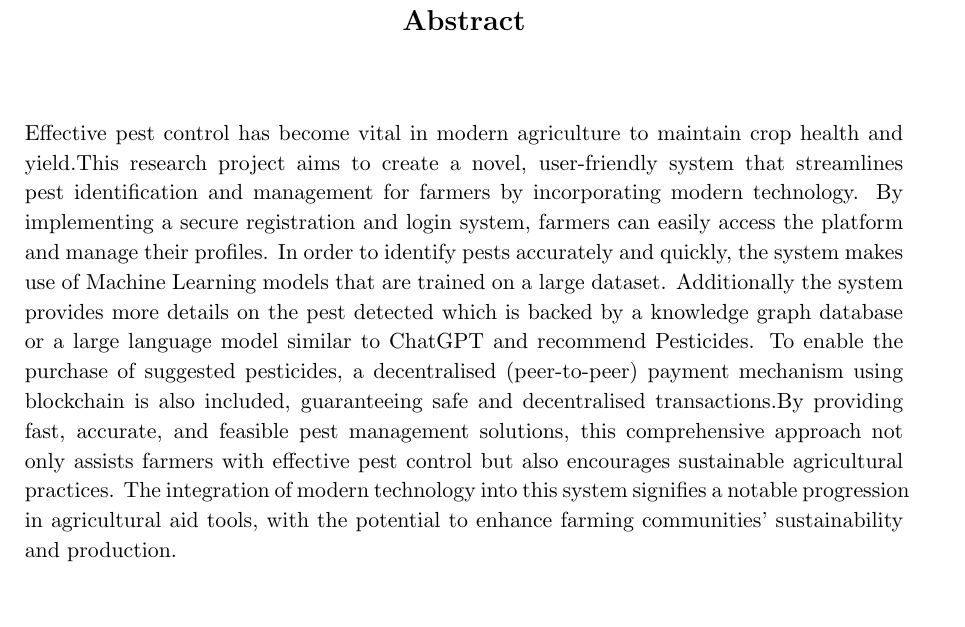
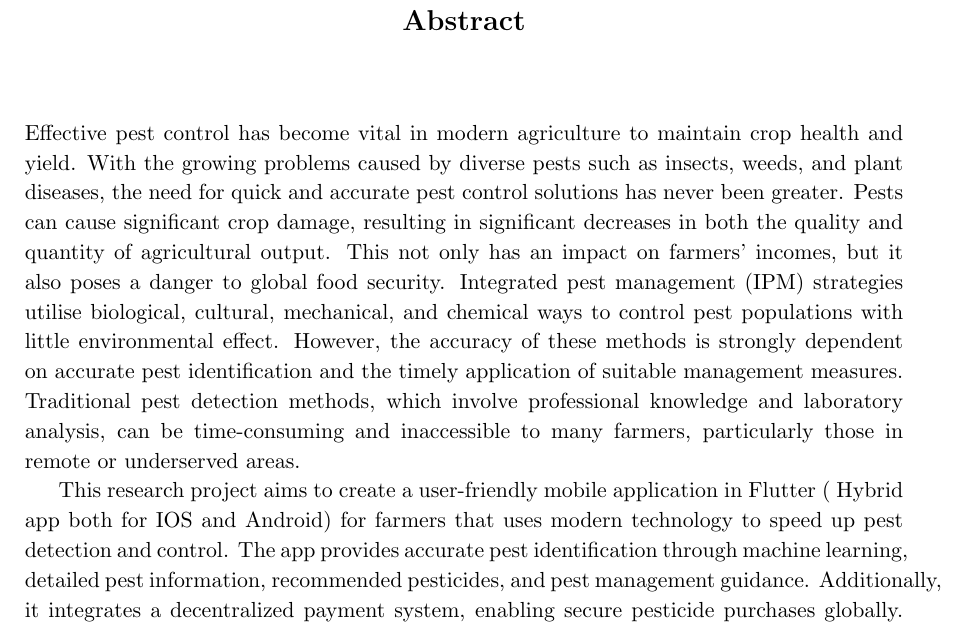
Before and after one commit to manukj/PestGPT, a LaTeX thesis (report/myReport.tex, which reads report/chapters/abstract.tex): part of page 3 of 20, cut so that both start at the same text, the shorter picture padded with empty space. Compiled offline with pdfLaTeX.

```diff
--- a/report/chapters/abstract.tex
+++ b/report/chapters/abstract.tex
@@ -1,4 +1,6 @@
 \chapter*{\Large \center Abstract}
 
-Effective pest control has become vital in modern agriculture to maintain crop health and yield.This research project aims to create a novel, user-friendly system that streamlines pest identification and management for farmers by incorporating modern technology. By implementing a secure registration and login system, farmers can easily access the platform and manage their profiles. In order to identify pests accurately and quickly, the system makes use of Machine Learning models that are trained on a large dataset.
-Additionally the system provides more details on the pest detected which is backed by a knowledge graph database or a large language model similar to ChatGPT and recommend Pesticides. To enable the purchase of suggested pesticides, a decentralised (peer-to-peer) payment mechanism using blockchain is also included, guaranteeing safe and decentralised transactions.By providing fast, accurate, and feasible pest management solutions, this comprehensive approach not only assists farmers with effective pest control but also encourages sustainable agricultural practices. The integration of modern technology into this system signifies a notable progression in agricultural aid tools, with the potential to enhance farming communities' sustainability and production.
+Effective pest control has become vital in modern agriculture to maintain crop health and yield. With the growing problems caused by diverse pests such as insects, weeds, and plant diseases, the need for quick and accurate pest control solutions has never been greater. Pests can cause significant crop damage, resulting in significant decreases in both the quality and quantity of agricultural output. This not only has an impact on farmers' incomes, but it also poses a danger to global food security.
+Integrated pest management (IPM) strategies utilise biological, cultural, mechanical, and chemical ways to control pest populations with little environmental effect. However, the accuracy of these methods is strongly dependent on accurate pest identification and the timely application of suitable management measures. Traditional pest detection methods, which involve professional knowledge and laboratory analysis, can be time-consuming and inaccessible to many farmers, particularly those in remote or underserved areas.
+
+This research project aims to create a user-friendly mobile application in Flutter ( Hybrid app both for IOS and Android) for farmers that uses modern technology to speed up pest detection and control. The app provides accurate pest identification through machine learning, detailed pest information, recommended pesticides, and pest management guidance. Additionally, it integrates a decentralized payment system, enabling secure pesticide purchases globally. This comprehensive solution enables farmers to successfully manage pests, resulting in increased agricultural output and sustainability.
```
Also changed, not shown: report/chapters/acknowledgement.tex (added, +3 -0 lines), report/myReport.tex (+1 -0 lines).
